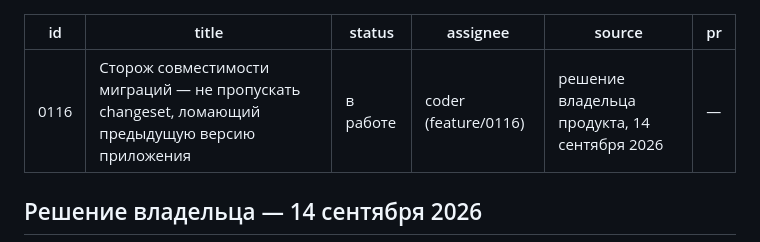
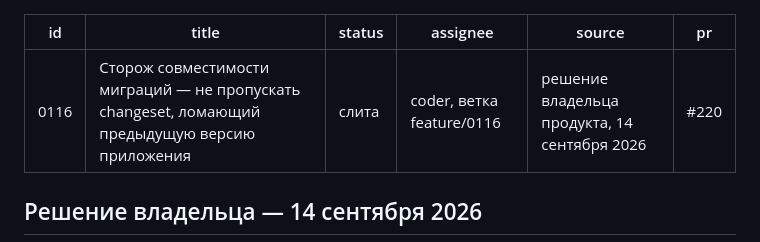
Before and after one commit to Vladislav15937/parts-platform, a Markdown page: tasks/0116-storozh-sovmestimosti-migratsiy.md, the part around the change. Drawn GitHub-style.

Commit message:
Доска: 0116 слита (#220)
Co-Authored-By: Claude Opus 5 (1M context) <noreply@anthropic.com>
Claude-Session: https://claude.ai/code/session_01VWpyTVtPqKNJUBMSFwDhtg

```diff
--- a/tasks/0116-storozh-sovmestimosti-migratsiy.md
+++ b/tasks/0116-storozh-sovmestimosti-migratsiy.md
@@ -1,10 +1,10 @@
 ---
 id: 0116
 title: Сторож совместимости миграций — не пропускать changeset, ломающий предыдущую версию приложения
-status: в работе
-assignee: coder (feature/0116)
+status: слита
+assignee: coder, ветка feature/0116
 source: решение владельца продукта, 14 сентября 2026
-pr: —
+pr: #220
 ---
 
 ## Решение владельца — 14 сентября 2026
```
